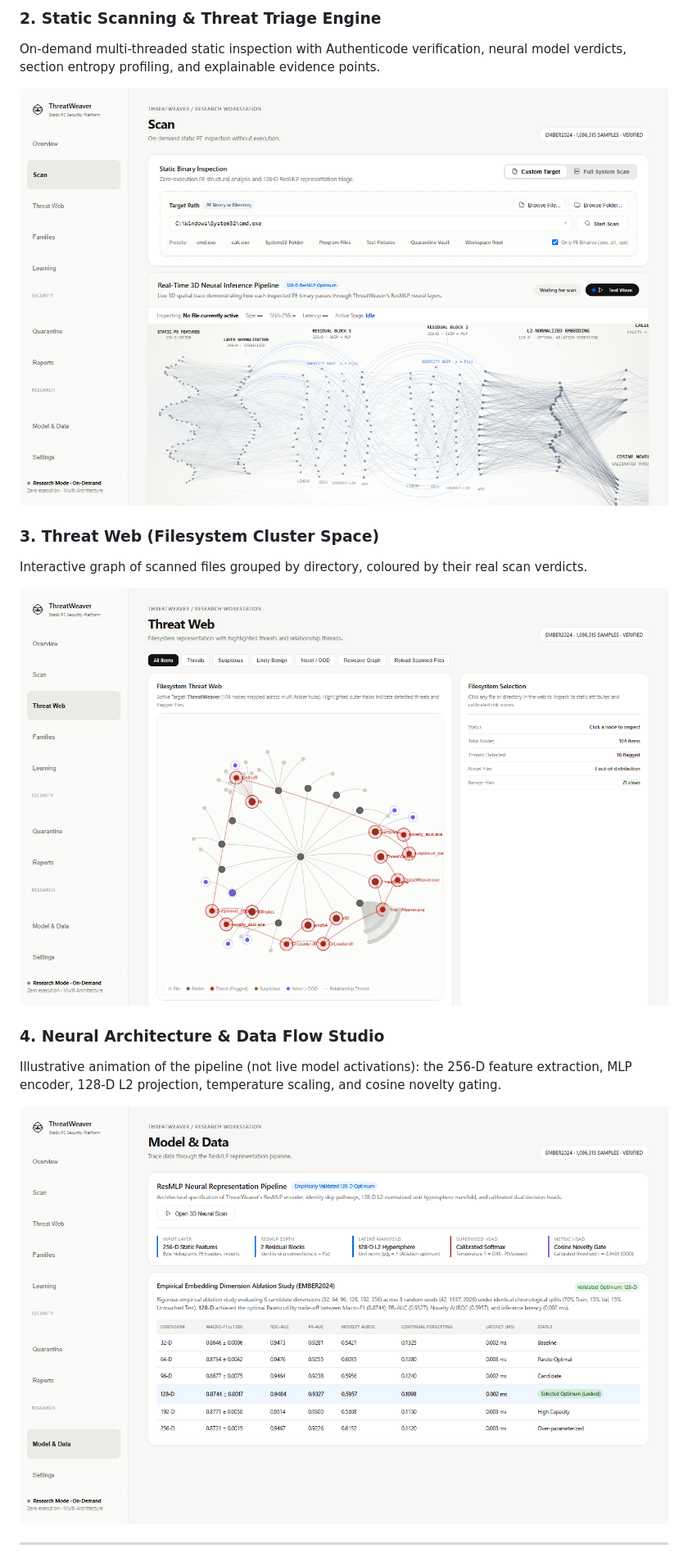
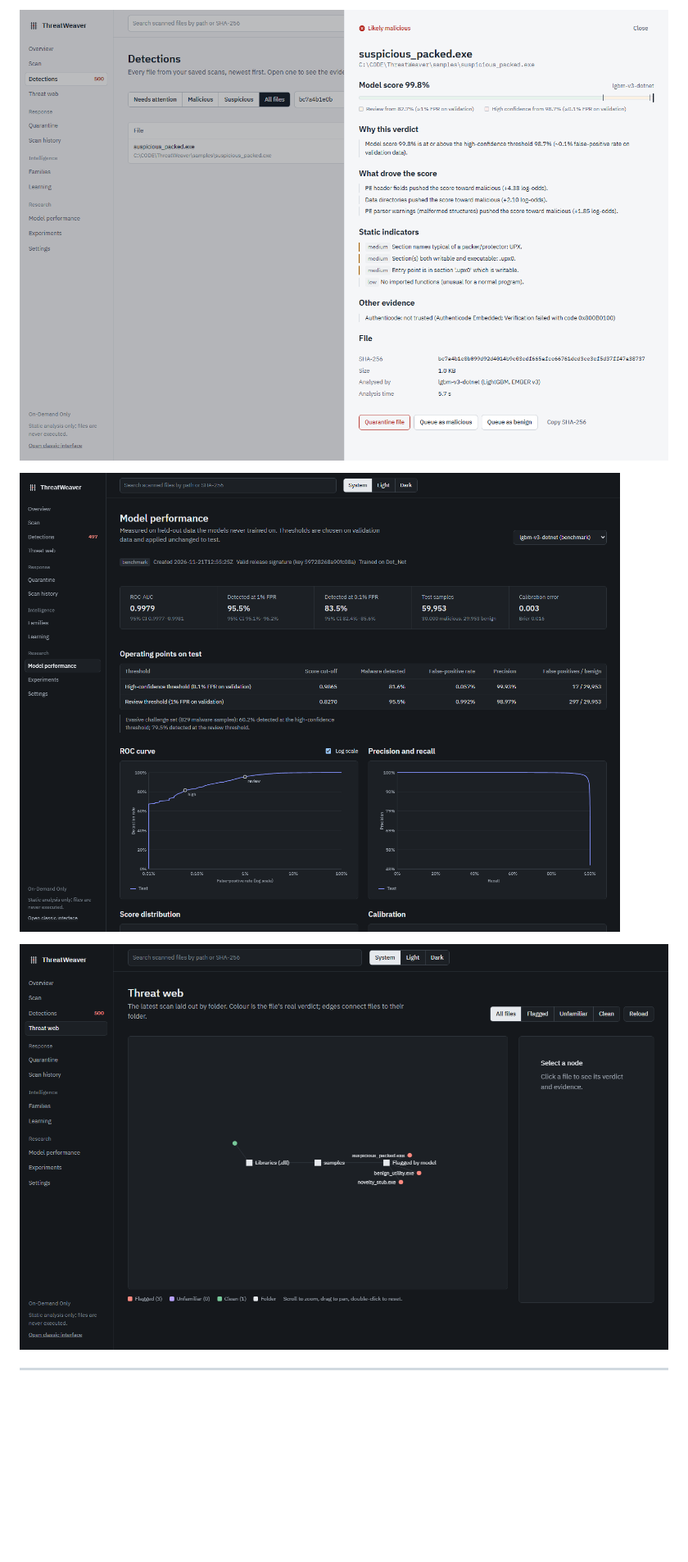
Before and after one commit to Asmodeus14/ThreatWeaver, a Markdown page: README.md, the part around one of its changes. Shown at 82% size. Drawn GitHub-style; pictures changed too: assets/screenshots/v2_detection_detail.png (added), assets/screenshots/v2_model_performance.png (added), assets/screenshots/v2_threat_web.png (added); blank space fills up the shorter version.

```diff
--- a/README.md
+++ b/README.md
@@ -35,18 +38,9 @@ Dataset and model facts read from local manifests and the loaded checkpoint, mod
 
-### 2. Static Scanning & Threat Triage Engine
-On-demand multi-threaded static inspection with Authenticode verification, neural model verdicts, section entropy profiling, and explainable evidence points.
+![Detection detail](assets/screenshots/v2_detection_detail.png)
 
-![ThreatWeaver Scan Screen](assets/screenshots/threatweaver_scan.png)
+![Model performance](assets/screenshots/v2_model_performance.png)
 
-### 3. Threat Web (Filesystem Cluster Space)
-Interactive graph of scanned files grouped by directory, coloured by their real scan verdicts.
-
-![ThreatWeaver Threat Web](assets/screenshots/threatweaver_threat_web.png)
-
-### 4. Neural Architecture & Data Flow Studio
-Illustrative animation of the pipeline (not live model activations): the 256-D feature extraction, MLP encoder, 128-D L2 projection, temperature scaling, and cosine novelty gating.
-
-![ThreatWeaver Neural Studio](assets/screenshots/threatweaver_neural_trace.png)
+![Threat web](assets/screenshots/v2_threat_web.png)
 
 ---
 
```
Also changed, not shown: other parts of README.md (+89 -115 lines), CHANGELOG.md (added, +39 -0 lines), SECURITY.md (+27 -27 lines), docs/architecture.md (added, +58 -0 lines), assets/screenshots/v2_overview.png (added).
